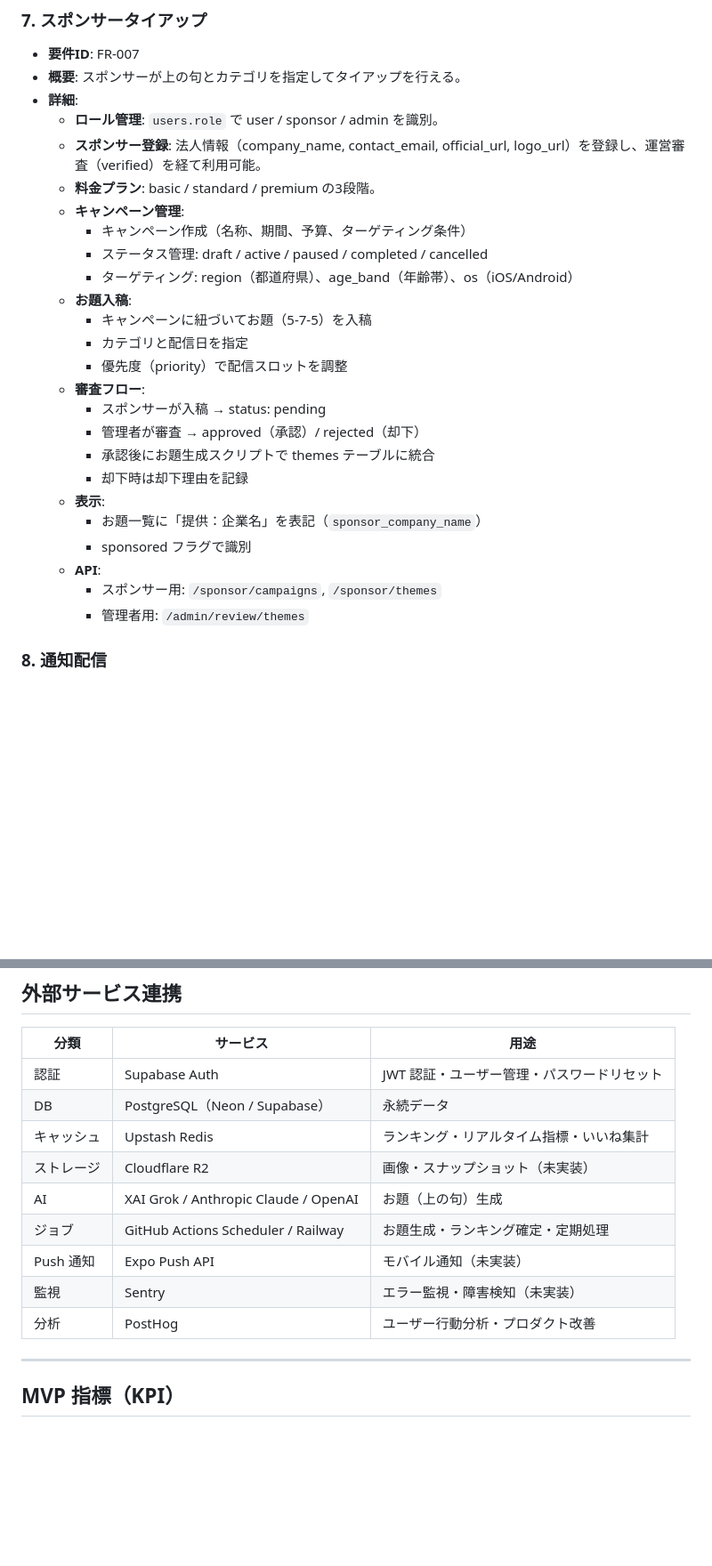
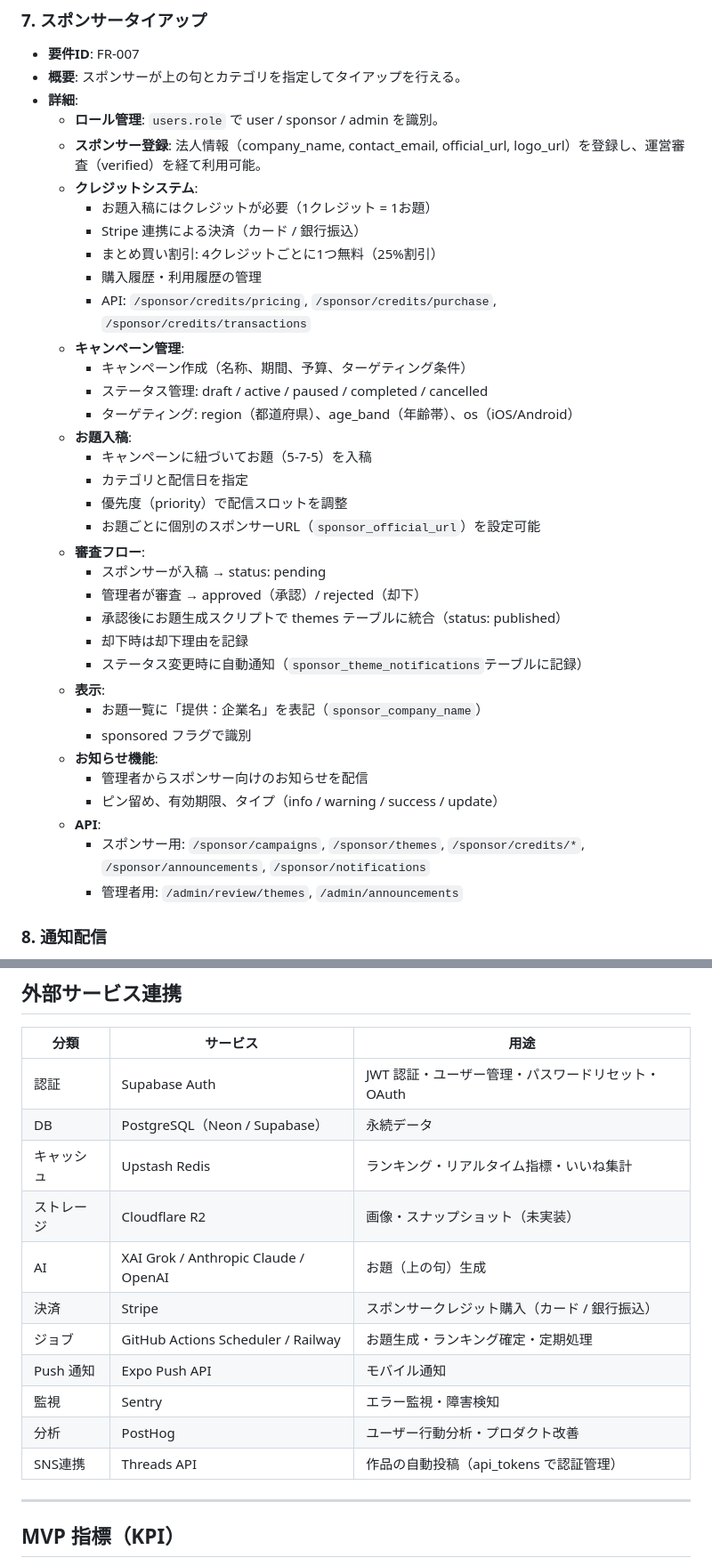
Before and after one commit to d-syoyu/yomibiyori, a Markdown page: REQUIREMENTS.md, 2 parts joined by grey strips. Shown at 89% size. Drawn GitHub-style; blank space fills up the shorter version.

```diff
--- a/REQUIREMENTS.md
+++ b/REQUIREMENTS.md
@@ -94,7 +95,12 @@
 - **詳細**:
   - **ロール管理**: `users.role` で user / sponsor / admin を識別。
   - **スポンサー登録**: 法人情報（company_name, contact_email, official_url, logo_url）を登録し、運営審査（verified）を経て利用可能。
-  - **料金プラン**: basic / standard / premium の3段階。
+  - **クレジットシステム**:
+    - お題入稿にはクレジットが必要（1クレジット = 1お題）
+    - Stripe 連携による決済（カード / 銀行振込）
+    - まとめ買い割引: 4クレジットごとに1つ無料（25%割引）
+    - 購入履歴・利用履歴の管理
+    - API: `/sponsor/credits/pricing`, `/sponsor/credits/purchase`, `/sponsor/credits/transactions`
   - **キャンペーン管理**:
     - キャンペーン作成（名称、期間、予算、ターゲティング条件）
     - ステータス管理: draft / active / paused / completed / cancelled
@@ -103,17 +109,22 @@
     - キャンペーンに紐づいてお題（5-7-5）を入稿
     - カテゴリと配信日を指定
     - 優先度（priority）で配信スロットを調整
+    - お題ごとに個別のスポンサーURL（`sponsor_official_url`）を設定可能
   - **審査フロー**:
     - スポンサーが入稿 → status: pending
     - 管理者が審査 → approved（承認）/ rejected（却下）
-    - 承認後にお題生成スクリプトで themes テーブルに統合
+    - 承認後にお題生成スクリプトで themes テーブルに統合（status: published）
     - 却下時は却下理由を記録
+    - ステータス変更時に自動通知（`sponsor_theme_notifications`テーブルに記録）
   - **表示**:
     - お題一覧に「提供：企業名」を表記（`sponsor_company_name`）
     - sponsored フラグで識別
+  - **お知らせ機能**:
+    - 管理者からスポンサー向けのお知らせを配信
+    - ピン留め、有効期限、タイプ（info / warning / success / update）
   - **API**:
-    - スポンサー用: `/sponsor/campaigns`, `/sponsor/themes`
-    - 管理者用: `/admin/review/themes`
+    - スポンサー用: `/sponsor/campaigns`, `/sponsor/themes`, `/sponsor/credits/*`, `/sponsor/announcements`, `/sponsor/notifications`
+    - 管理者用: `/admin/review/themes`, `/admin/announcements`
 
 ### 8. 通知配信
 - **要件ID**: FR-008
@@ -297,15 +365,17 @@
 
 | 分類 | サービス | 用途 |
 | ---- | -------- | ---- |
-| 認証 | Supabase Auth | JWT 認証・ユーザー管理・パスワードリセット |
+| 認証 | Supabase Auth | JWT 認証・ユーザー管理・パスワードリセット・OAuth |
 | DB | PostgreSQL（Neon / Supabase） | 永続データ |
 | キャッシュ | Upstash Redis | ランキング・リアルタイム指標・いいね集計 |
 | ストレージ | Cloudflare R2 | 画像・スナップショット（未実装） |
 | AI | XAI Grok / Anthropic Claude / OpenAI | お題（上の句）生成 |
+| 決済 | Stripe | スポンサークレジット購入（カード / 銀行振込） |
 | ジョブ | GitHub Actions Scheduler / Railway | お題生成・ランキング確定・定期処理 |
-| Push 通知 | Expo Push API | モバイル通知（未実装） |
-| 監視 | Sentry | エラー監視・障害検知（未実装） |
+| Push 通知 | Expo Push API | モバイル通知 |
+| 監視 | Sentry | エラー監視・障害検知 |
 | 分析 | PostHog | ユーザー行動分析・プロダクト改善 |
+| SNS連携 | Threads API | 作品の自動投稿（api_tokens で認証管理） |
 
 ---
 
```
Also changed, not shown: other parts of REQUIREMENTS.md (+66 -8 lines).
